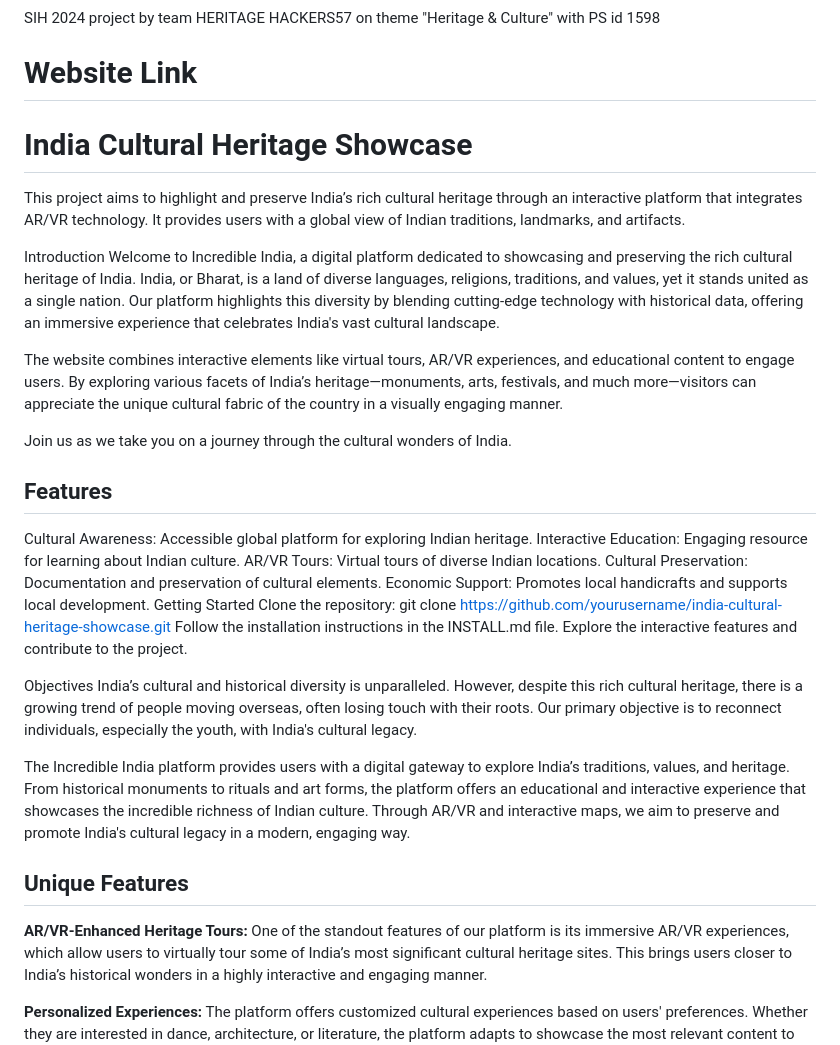
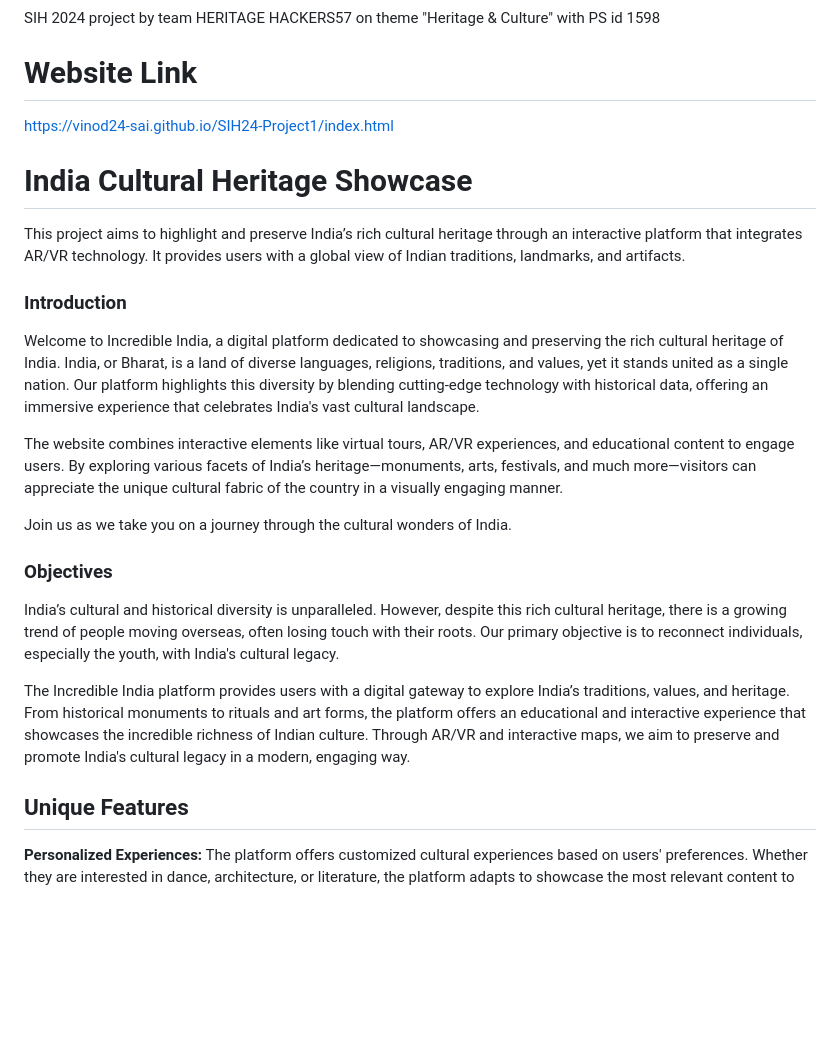
Before and after one commit to Vinod24-sai/SIH24-Project1, a Markdown page: README.md, the part around the change printed below. Rendered like a GitHub page; blank space fills up the shorter version.

```diff
--- a/README.md
+++ b/README.md
@@ -3,35 +3,24 @@ SIH 2024 project by team HERITAGE HACKERS57 on theme "Heritage &amp; Culture" wi
 
 
 # Website Link
-
+https://vinod24-sai.github.io/SIH24-Project1/index.html
 
 # India Cultural Heritage Showcase
 This project aims to highlight and preserve India’s rich cultural heritage through an interactive platform that integrates AR/VR technology. It provides users with a global view of Indian traditions, landmarks, and artifacts.
 
-Introduction
+### Introduction
 Welcome to Incredible India, a digital platform dedicated to showcasing and preserving the rich cultural heritage of India. India, or Bharat, is a land of diverse languages, religions, traditions, and values, yet it stands united as a single nation. Our platform highlights this diversity by blending cutting-edge technology with historical data, offering an immersive experience that celebrates India's vast cultural landscape.
 
 The website combines interactive elements like virtual tours, AR/VR experiences, and educational content to engage users. By exploring various facets of India’s heritage—monuments, arts, festivals, and much more—visitors can appreciate the unique cultural fabric of the country in a visually engaging manner.
 
 Join us as we take you on a journey through the cultural wonders of India.
 
-## Features
-Cultural Awareness: Accessible global platform for exploring Indian heritage.
-Interactive Education: Engaging resource for learning about Indian culture.
-AR/VR Tours: Virtual tours of diverse Indian locations.
-Cultural Preservation: Documentation and preservation of cultural elements.
-Economic Support: Promotes local handicrafts and supports local development.
-Getting Started
-Clone the repository: git clone https://github.com/yourusername/india-cultural-heritage-showcase.git
-Follow the installation instructions in the INSTALL.md file.
-Explore the interactive features and contribute to the project.
 
-Objectives
+### Objectives
 India’s cultural and historical diversity is unparalleled. However, despite this rich cultural heritage, there is a growing trend of people moving overseas, often losing touch with their roots. Our primary objective is to reconnect individuals, especially the youth, with India's cultural legacy.
 
 The Incredible India platform provides users with a digital gateway to explore India’s traditions, values, and heritage. From historical monuments to rituals and art forms, the platform offers an educational and interactive experience that showcases the incredible richness of Indian culture. Through AR/VR and interactive maps, we aim to preserve and promote India's cultural legacy in a modern, engaging way.
 
 ## Unique Features
-<b> AR/VR-Enhanced Heritage Tours:</b> One of the standout features of our platform is its immersive AR/VR experiences, which allow users to virtually tour some of India’s most significant cultural heritage sites. This brings users closer to India’s historical wonders in a highly interactive and engaging manner.
 
 <b>Personalized Experiences:</b> The platform offers customized cultural experiences based on users' preferences. Whether they are interested in dance, architecture, or literature, the platform adapts to showcase the most relevant content to each user.
```
Also changed, not shown: other parts of README.md (+13 -5 lines).
